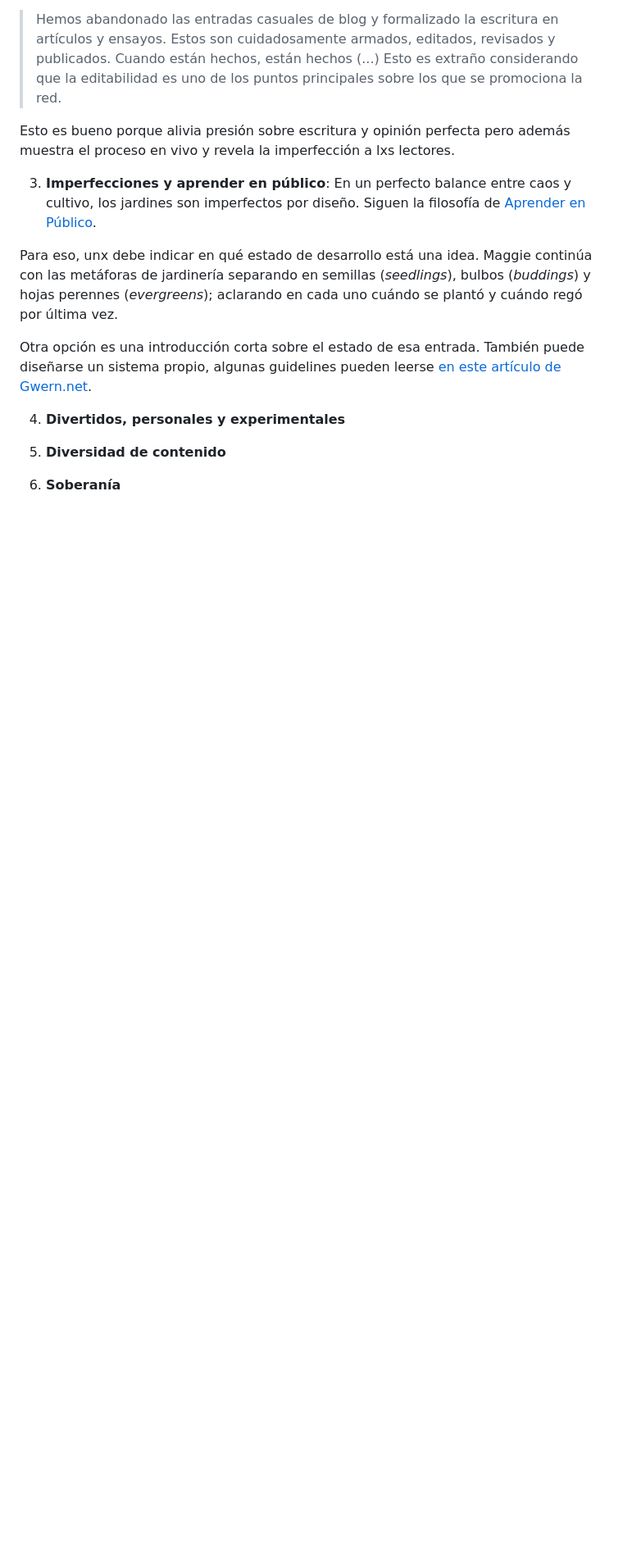
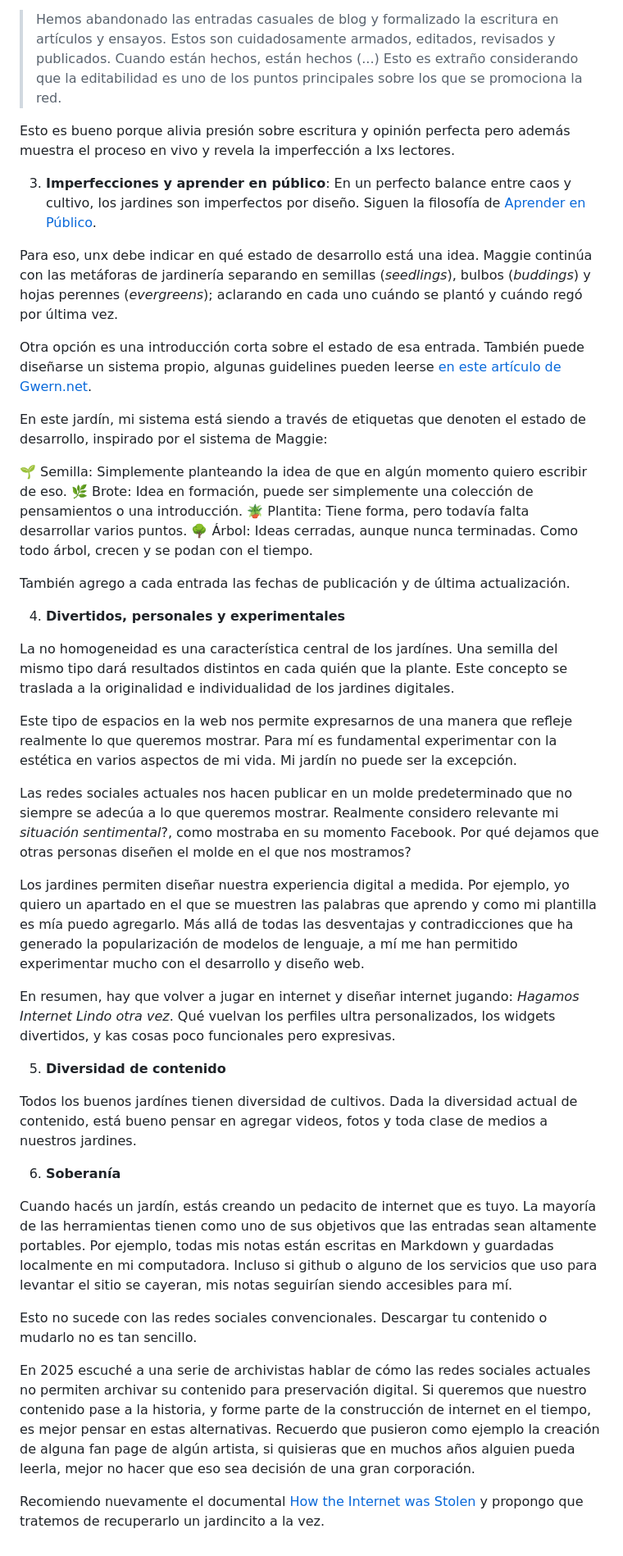
Before and after one commit to sofips/cositas-de-internet, a Markdown page: notes/jardines.md, the part around one of its changes. Shown at 82% size. Drawn GitHub-style; blank space fills up the shorter version.

```diff
--- a/notes/jardines.md
+++ b/notes/jardines.md
@@ -80,8 +80,38 @@ Para eso, unx debe indicar en qué estado de desarrollo está una idea. Maggie c
 
 Otra opción es una introducción corta sobre el estado de esa entrada. También puede diseñarse un sistema propio, algunas guidelines pueden leerse [en este artículo de Gwern.net](https://gwern.net/about#confidence-tags).
 
+En este jardín, mi sistema está siendo a través de etiquetas que denoten el estado de desarrollo, inspirado por el sistema de Maggie:
+
+🌱 Semilla: Simplemente planteando la idea de que en algún momento quiero escribir de eso.
+🌿 Brote: Idea en formación, puede ser simplemente una colección de pensamientos o una introducción.
+🪴 Plantita: Tiene forma, pero todavía falta desarrollar varios puntos.
+🌳 Árbol: Ideas cerradas, aunque nunca terminadas. Como todo árbol, crecen y se podan con el tiempo.
+
+También agrego a cada entrada las fechas de publicación y de última actualización.
+
 4) **Divertidos, personales y experimentales**
+
+La no homogeneidad es una característica central de los jardínes. Una semilla del mismo tipo dará resultados distintos en cada quién que la plante. Este concepto se traslada a la originalidad e individualidad de los jardines digitales.
+
+Este tipo de espacios en la web nos permite expresarnos de una manera que refleje realmente lo que queremos mostrar. Para mí es fundamental experimentar con la estética en varios aspectos de mi vida. Mi jardín no puede ser la excepción.
+
+Las redes sociales actuales nos hacen publicar en un molde predeterminado que no siempre se adecúa a lo que queremos mostrar. Realmente considero relevante mi *situación sentimental*?, como mostraba en su momento Facebook. Por qué dejamos que otras personas diseñen el molde en el que nos mostramos?
+
+Los jardines permiten diseñar nuestra experiencia digital a medida. Por ejemplo, yo quiero un apartado en el que se muestren las palabras que aprendo y como mi plantilla es mía puedo agregarlo. Más allá de todas las desventajas y contradicciones que ha generado la popularización de modelos de lenguaje, a mí me han permitido experimentar mucho con el desarrollo y diseño web.
+
+En resumen, hay que volver a jugar en internet y diseñar internet jugando: *Hagamos Internet Lindo otra vez*. Qué vuelvan los perfiles ultra personalizados, los widgets divertidos, y kas cosas poco funcionales pero expresivas.
 
 5) **Diversidad de contenido**
 
+Todos los buenos jardínes tienen diversidad de cultivos. Dada la diversidad actual de contenido, está bueno pensar en agregar videos, fotos y toda clase de medios a nuestros jardines.
+
+
 6) **Soberanía**
+
+Cuando hacés un jardín, estás creando un pedacito de internet que es tuyo. La mayoría de las herramientas tienen como uno de sus objetivos que las entradas sean altamente portables. Por ejemplo, todas mis notas están escritas en Markdown y guardadas localmente en mi computadora. Incluso si github o alguno de los servicios que uso para levantar el sitio se cayeran, mis notas seguirían siendo accesibles para mí.
+
+Esto no sucede con las redes sociales convencionales. Descargar tu contenido o mudarlo no es tan sencillo.
+
+En 2025 escuché a una serie de archivistas hablar de cómo las redes sociales actuales no permiten archivar su contenido para preservación digital. Si queremos que nuestro contenido pase a la historia, y forme parte de la construcción de internet en el tiempo, es mejor pensar en estas alternativas. Recuerdo que pusieron como ejemplo la creación de alguna fan page de algún artista, si quisieras que en muchos años alguien pueda leerla, mejor no hacer que eso sea decisión de una gran corporación.
+
+Recomiendo nuevamente el documental [How the Internet was Stolen](https://www.youtube.com/watch?v=oLLxpAZzy0s) y propongo que tratemos de recuperarlo un jardincito a la vez.
```
Also changed, not shown: other parts of notes/jardines.md (+2 -2 lines).
